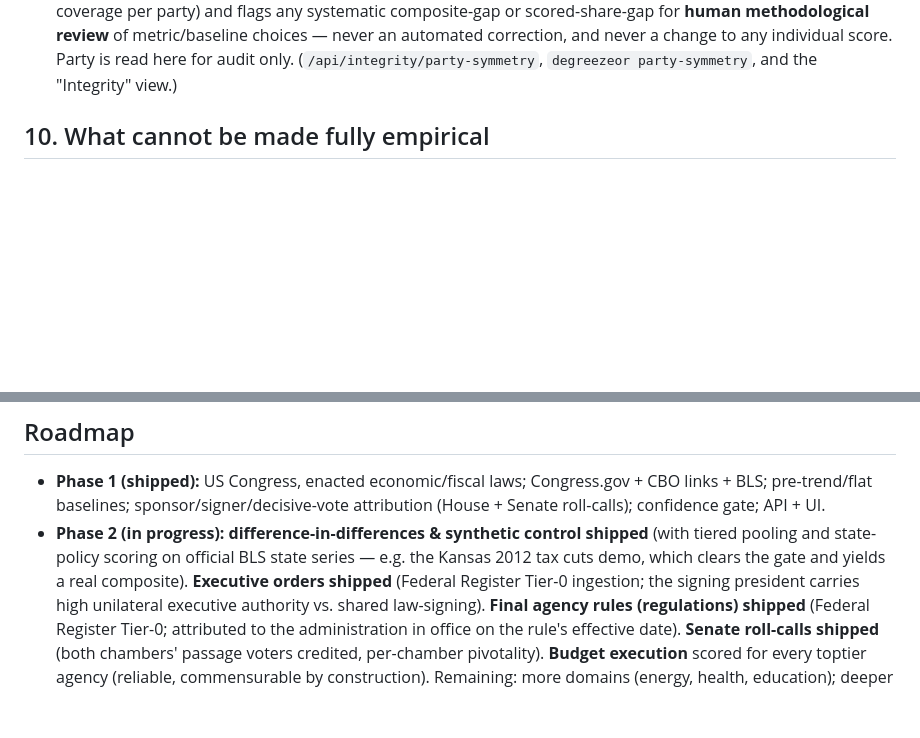
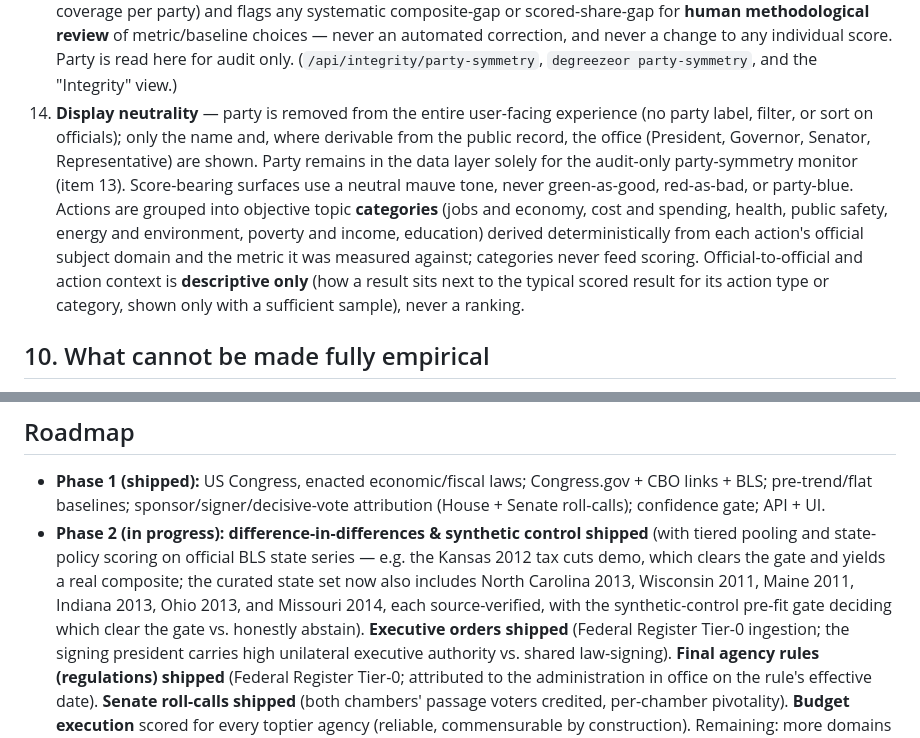
Before and after one commit to atticusNew/degreezeor, a Markdown page: docs/METHODOLOGY.md, 2 parts joined by grey strips. GitHub-like rendering; blank space fills up the shorter version.

```diff
--- a/docs/METHODOLOGY.md
+++ b/docs/METHODOLOGY.md
@@ -163,6 +163,17 @@ evidence."** This is the correct, humble behavior — not a failure.
     choices — never an automated correction, and never a change to any individual score. Party is
     read here for audit only. (`/api/integrity/party-symmetry`, `degreezeor party-symmetry`, and the
     "Integrity" view.)
+14. **Display neutrality** — party is removed from the entire user-facing experience (no party
+    label, filter, or sort on officials); only the name and, where derivable from the public record,
+    the office (President, Governor, Senator, Representative) are shown. Party remains in the data
+    layer solely for the audit-only party-symmetry monitor (item 13). Score-bearing surfaces use a
+    neutral mauve tone, never green-as-good, red-as-bad, or party-blue. Actions are grouped into
+    objective topic **categories** (jobs and economy, cost and spending, health, public safety,
+    energy and environment, poverty and income, education) derived deterministically from each
+    action's official subject domain and the metric it was measured against; categories never feed
+    scoring. Official-to-official and action context is **descriptive only** (how a result sits next
+    to the typical scored result for its action type or category, shown only with a sufficient
+    sample), never a ranking.
 
 ## 10. What cannot be made fully empirical
 
@@ -181,7 +192,10 @@ sign disagreement across baselines, or confidence below the publish threshold.
   confidence gate; API + UI.
 - **Phase 2 (in progress):** **difference-in-differences & synthetic control shipped** (with
   tiered pooling and state-policy scoring on official BLS state series — e.g. the Kansas 2012 tax
-  cuts demo, which clears the gate and yields a real composite). **Executive orders shipped**
+  cuts demo, which clears the gate and yields a real composite; the curated state set now also
+  includes North Carolina 2013, Wisconsin 2011, Maine 2011, Indiana 2013, Ohio 2013, and Missouri
+  2014, each source-verified, with the synthetic-control pre-fit gate deciding which clear the gate
+  vs. honestly abstain). **Executive orders shipped**
   (Federal Register Tier-0 ingestion; the signing president carries high unilateral executive
   authority vs. shared law-signing). **Final agency rules (regulations) shipped** (Federal Register
   Tier-0; attributed to the administration in office on the rule's effective date). **Senate
```
Also changed, not shown: README.md (+9 -1 lines).
